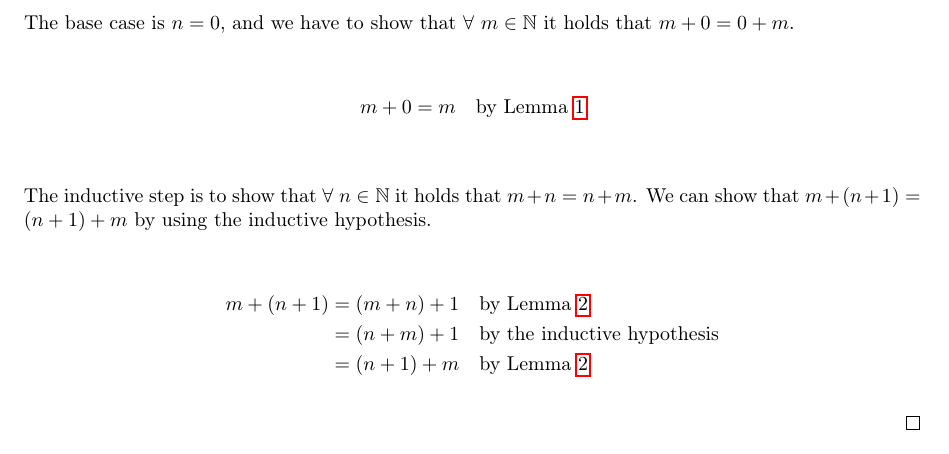
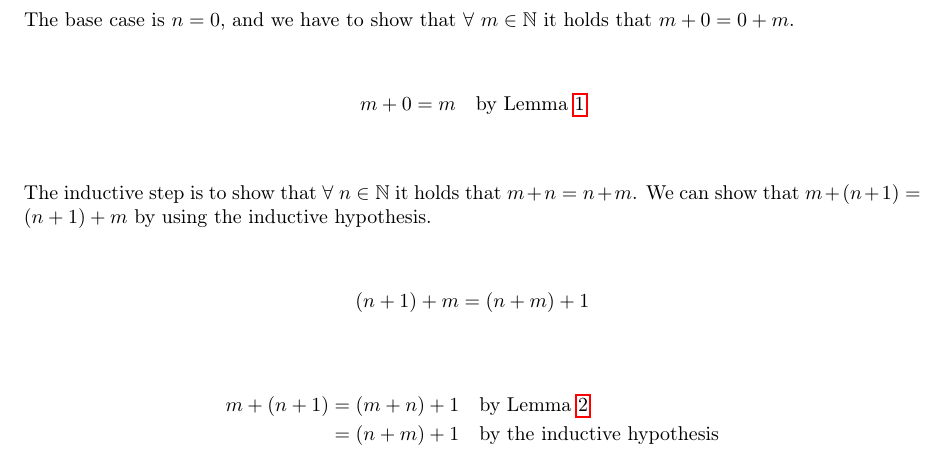
Before and after one commit to FedericoBruzzone/software-foundations, a LaTeX document (vol-1/assignements/1/w1.tex): part of page 2 of 2 before the commit and part of page 2 of 3 after it, cut so that both start at the same text. Compiled offline with pdfLaTeX.

Commit message:
Update pdf
Signed-off-by: FedericoBruzzone <federico.bruzzone.i@gmail.com>

```diff
--- a/vol-1/assignements/1/w1.tex
+++ b/vol-1/assignements/1/w1.tex
@@ -188,9 +188,12 @@
   The inductive step is to show that \(\forall \ n \in \mathbb{N}\) it holds that \(m + n = n + m\). We can show that \(m + (n + 1) = (n + 1) + m\) by using the inductive hypothesis.
 
   \begin{align*}
+    (n + 1) + m &= (n + m) + 1
+  \end{align*}
+
+  \begin{align*}
     m + (n + 1) &= (m + n) + 1 \quad \text{by Lemma \ref{lemma:associative_sum}} \\
                 &= (n + m) + 1 \quad \text{by the inductive hypothesis} \\
-                &= (n + 1) + m \quad \text{by Lemma \ref{lemma:associative_sum}}
   \end{align*}
 
 \end{proof}
```
Also changed, not shown: vol-1/assignements/1/w1.pdf, vol-1/assignements/1/w1.tex (2 more changed lines).
